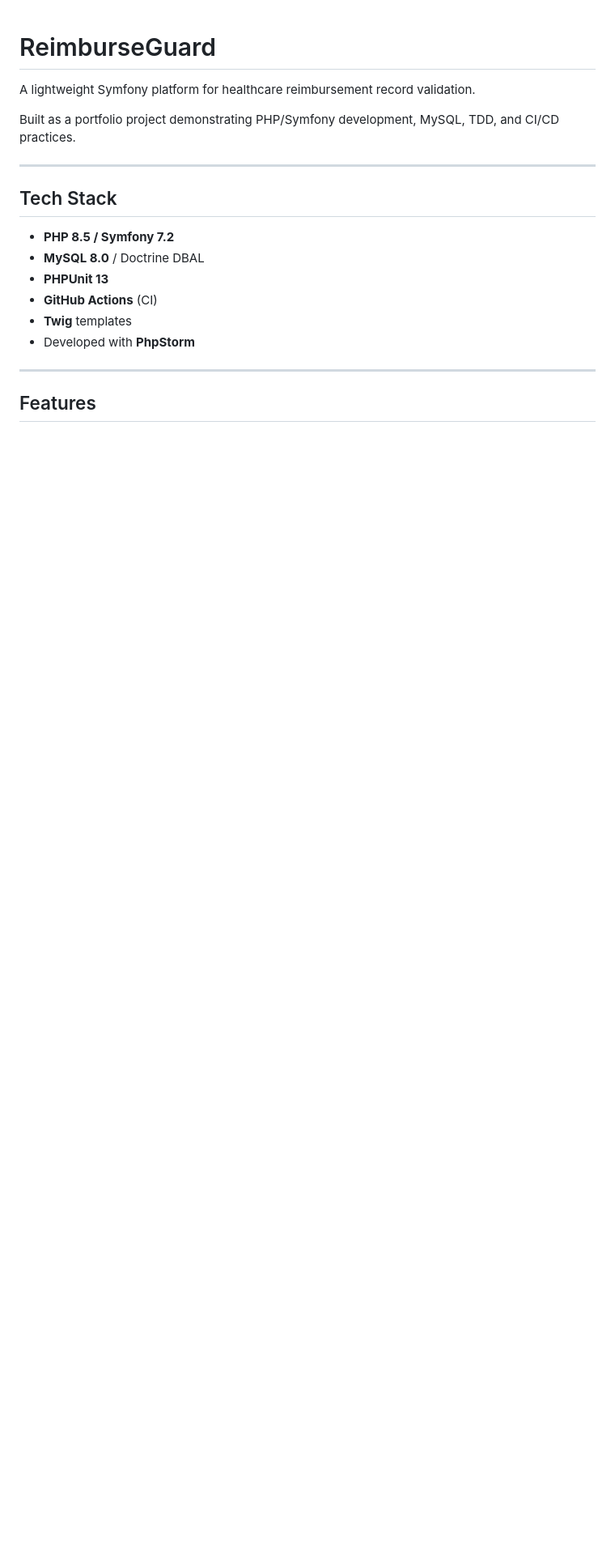
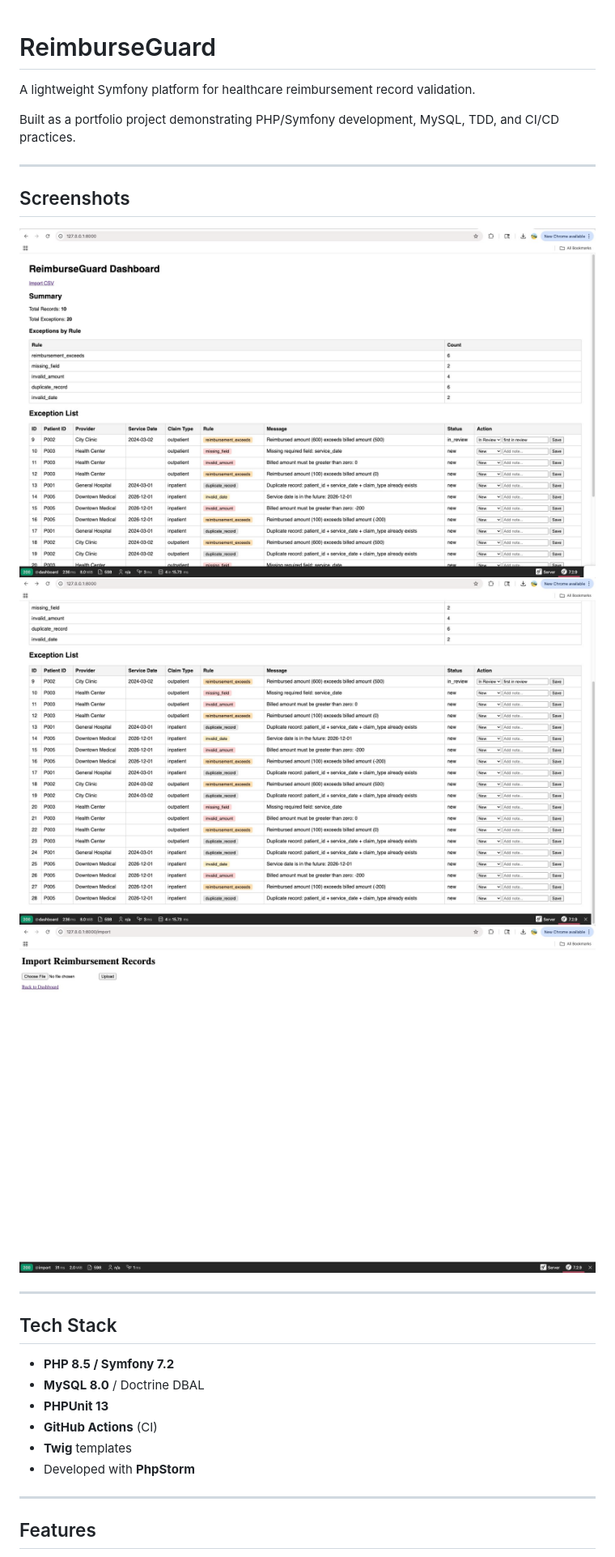
Before and after one commit to WenliFei417/reimburse-guard, a Markdown page: README.md, the part around the change. Shown at 81% size. Rendered like a GitHub page; blank space fills up the shorter version.

Commit message:
Add screenshots to README

```diff
--- a/README.md
+++ b/README.md
@@ -3,6 +3,14 @@
 A lightweight Symfony platform for healthcare reimbursement record validation.
 
 Built as a portfolio project demonstrating PHP/Symfony development, MySQL, TDD, and CI/CD practices.
+
+---
+
+## Screenshots
+
+![Dashboard](docs/screenshot1.jpg)
+![Dashboard Exception List](docs/screenshot2.jpg)
+![Import CSV](docs/screenshot3.jpg)
 
 ---
 
```
